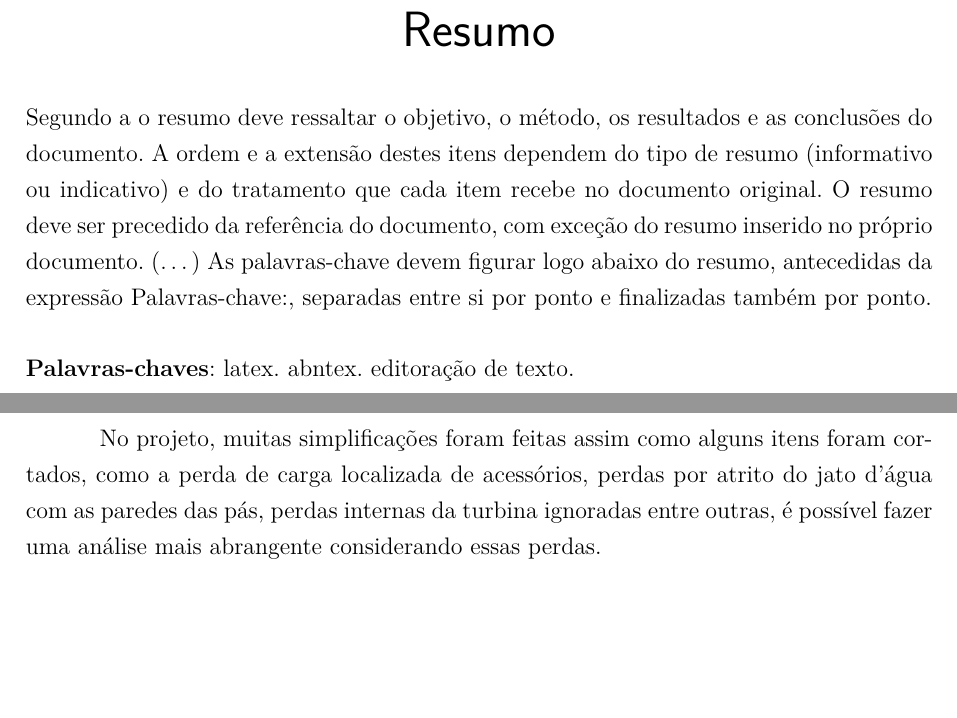
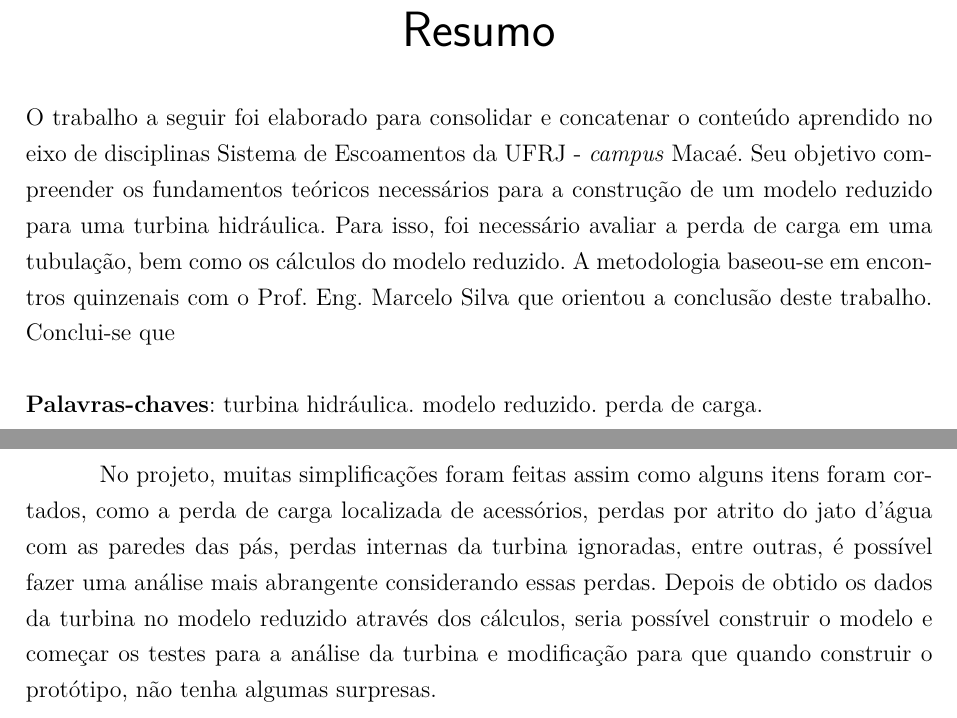
Before and after one commit to ddfonseca/projeto-escoamento, a LaTeX thesis (projeto_escoamento.tex): two parts of pages 3 and 22 of 24, joined at a grey line, cut so that both start at the same text, the shorter picture padded with empty space. Compiled offline with pdfLaTeX.

Commit message:
add projeto_escoamento.pdf

```diff
--- a/projeto_escoamento.tex
+++ b/projeto_escoamento.tex
@@ -106,16 +106,11 @@
 % resumo em português
 \setlength{\absparsep}{18pt} % ajusta o espaçamento dos parágrafos do resumo
 \begin{resumo}
- Segundo a o resumo deve ressaltar o
- objetivo, o método, os resultados e as conclusões do documento. A ordem e a extensão
- destes itens dependem do tipo de resumo (informativo ou indicativo) e do
- tratamento que cada item recebe no documento original. O resumo deve ser
- precedido da referência do documento, com exceção do resumo inserido no
- próprio documento. (\ldots) As palavras-chave devem figurar logo abaixo do
- resumo, antecedidas da expressão Palavras-chave:, separadas entre si por
- ponto e finalizadas também por ponto.
 
- \textbf{Palavras-chaves}: latex. abntex. editoração de texto.
+    O trabalho a seguir foi elaborado para consolidar e concatenar o conteúdo aprendido no eixo de disciplinas Sistema de Escoamentos da UFRJ - \textit{campus} Macaé. Seu objetivo compreender os fundamentos teóricos necessários para a construção de um modelo reduzido para uma turbina hidráulica. Para isso, foi necessário avaliar a perda de carga em uma tubulação, bem como os cálculos do modelo reduzido. A metodologia baseou-se em encontros quinzenais com o Prof. Eng. Marcelo Silva que orientou a conclusão deste trabalho. Conclui-se que
+
+ \textbf{Palavras-chaves}: turbina hidráulica. modelo reduzido. perda de carga.
+
 \end{resumo}
 
 % resumo em inglês
@@ -182,7 +177,7 @@
 
     A proposta da disciplina que foi consolidar e concatenar as disciplinas da área de escoamento foi atingida no momento em que foi observado a necessidade de ter aprendido cada conteúdo para a realização deste projeto, além da elaboração de um trabalho acadêmico nas normas da ABNT.
 
-    No projeto, muitas simplificações foram feitas assim como alguns itens foram cortados, como a perda de carga localizada de acessórios, perdas por atrito do jato d'água com as paredes das pás, perdas internas da turbina ignoradas entre outras, é possível fazer uma análise mais abrangente considerando essas perdas.
+    No projeto, muitas simplificações foram feitas assim como alguns itens foram cortados, como a perda de carga localizada de acessórios, perdas por atrito do jato d'água com as paredes das pás, perdas internas da turbina ignoradas, entre outras, é possível fazer uma análise mais abrangente considerando essas perdas. Depois de obtido os dados da turbina no modelo reduzido através dos cálculos, seria possível construir o modelo e começar os testes para a análise da turbina e modificação para que quando construir o protótipo, não tenha algumas surpresas.
 
 % \include{calculo}
 
```
Also changed, not shown: projeto_escoamento.pdf (added).
